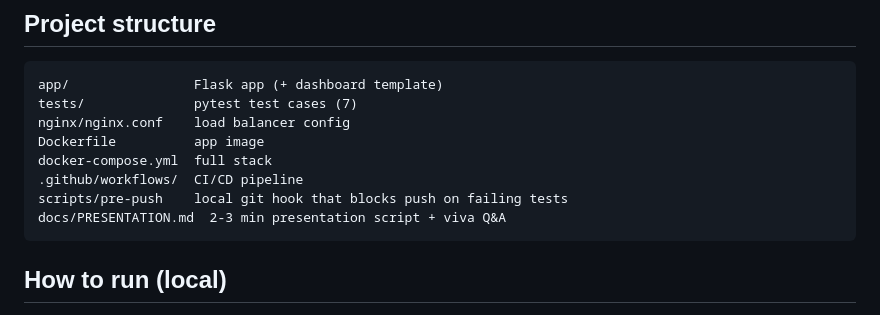
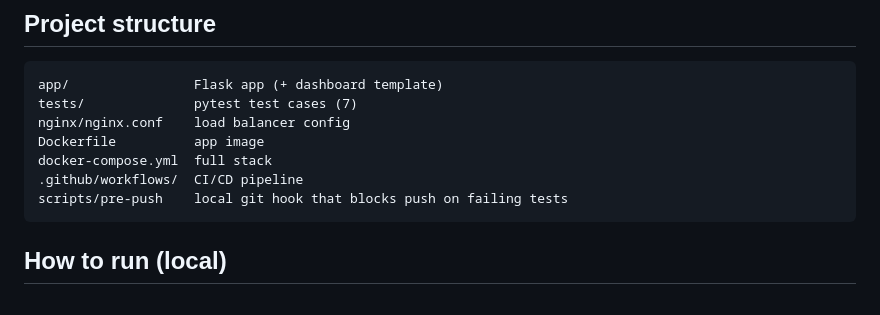
Before and after one commit to prithvirajkattimani/cc-load-balancer, a Markdown page: README.md, the part around the change. Rendered like a GitHub page.

````diff
--- a/README.md
+++ b/README.md
@@ -52,7 +52,6 @@ Dockerfile          app image
 docker-compose.yml  full stack
 .github/workflows/  CI/CD pipeline
 scripts/pre-push    local git hook that blocks push on failing tests
-docs/PRESENTATION.md  2-3 min presentation script + viva Q&A
 ```
 
 ## How to run (local)
````
